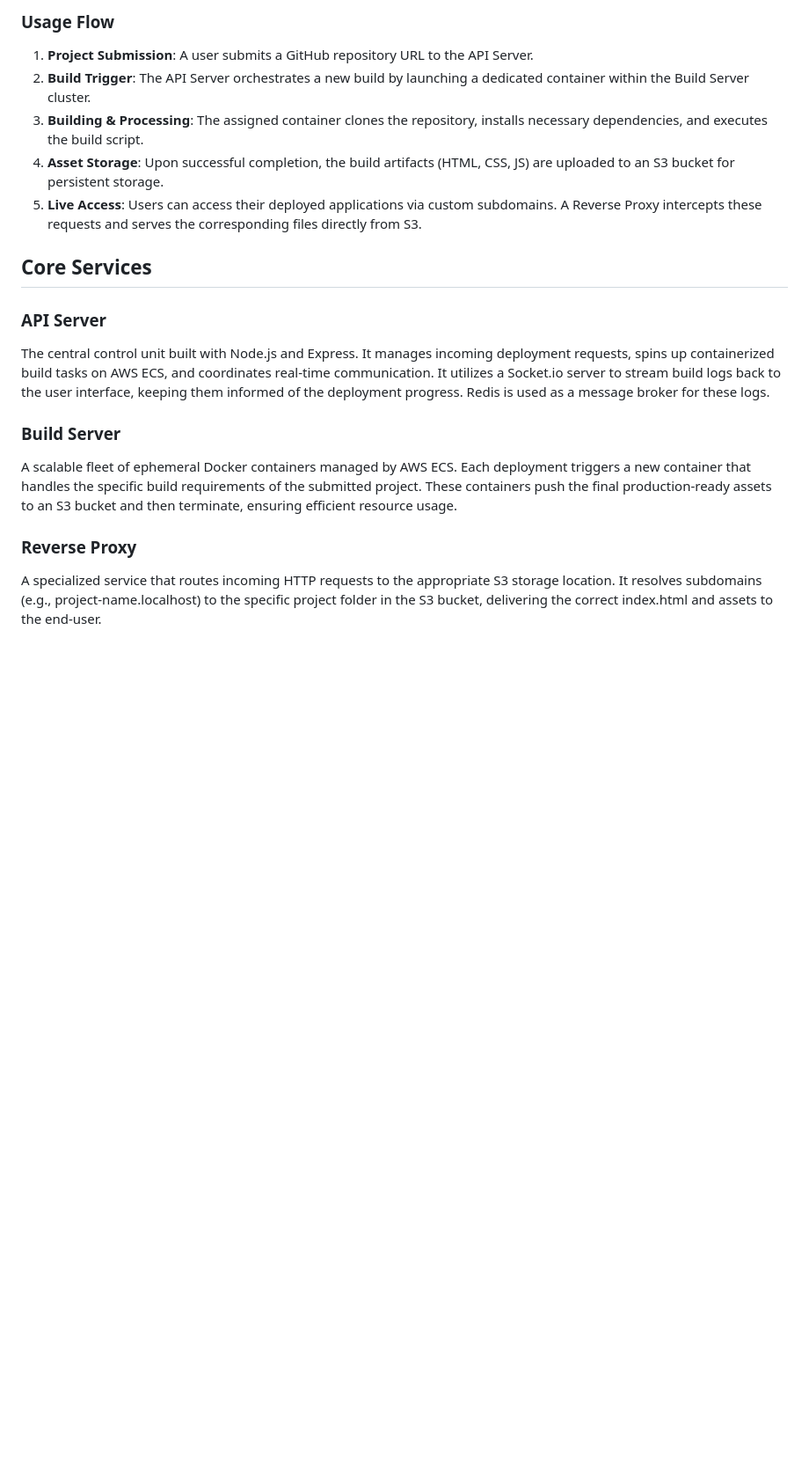
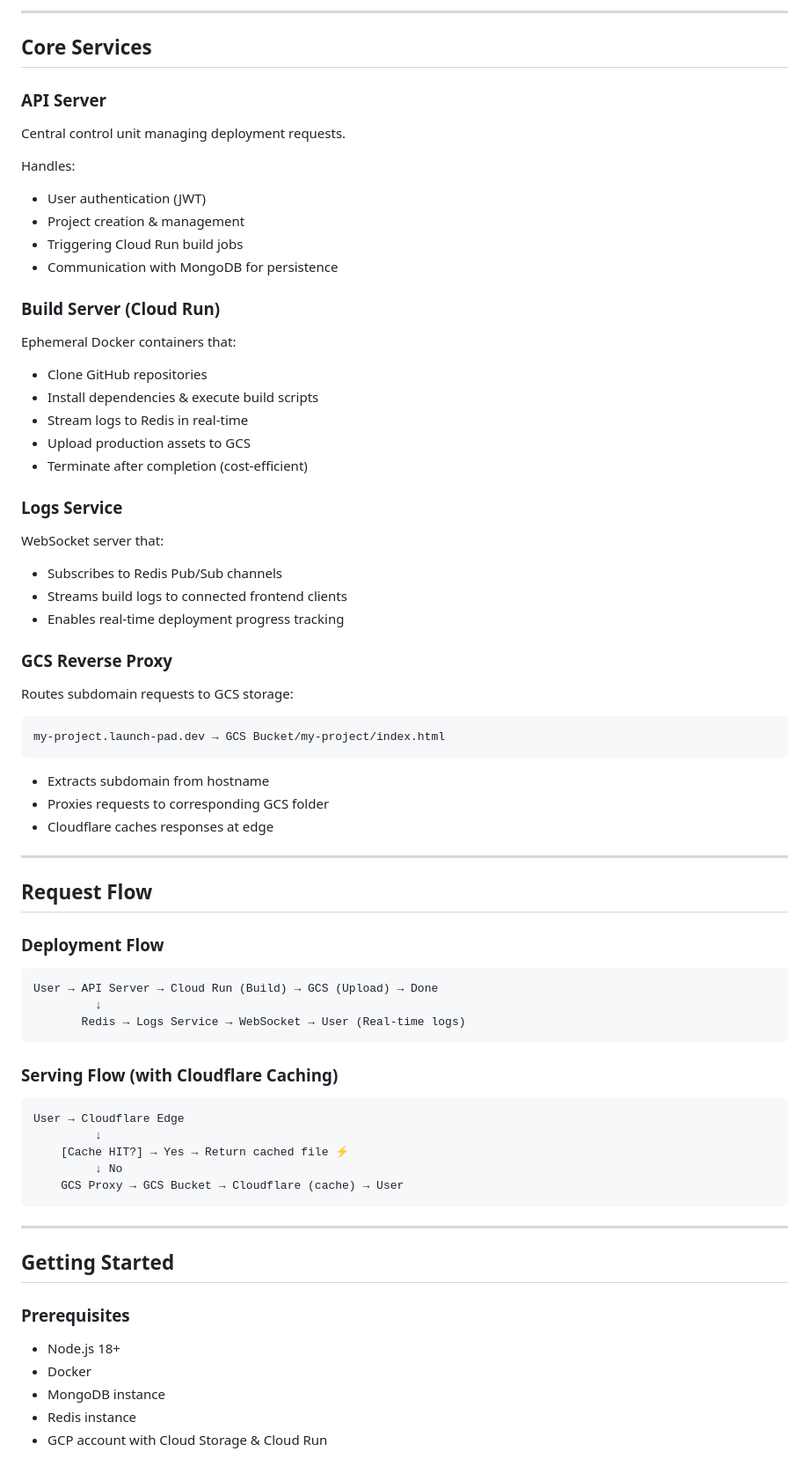
Before and after one commit to RudraBhungaliya/DeployDock, a Markdown page: README.md, the part around one of its changes. Shown at 88% size. GitHub-like rendering; blank space fills up the shorter version.

````diff
--- a/README.md
+++ b/README.md
@@ -24,19 +55,68 @@ The platform consists of several interconnected components that handle the lifec
 
-### Usage Flow
-
-1.  **Project Submission**: A user submits a GitHub repository URL to the API Server.
-2.  **Build Trigger**: The API Server orchestrates a new build by launching a dedicated container within the Build Server cluster.
-3.  **Building & Processing**: The assigned container clones the repository, installs necessary dependencies, and executes the build script.
-4.  **Asset Storage**: Upon successful completion, the build artifacts (HTML, CSS, JS) are uploaded to an S3 bucket for persistent storage.
-5.  **Live Access**: Users can access their deployed applications via custom subdomains. A Reverse Proxy intercepts these requests and serves the corresponding files directly from S3.
+---
 
 ## Core Services
 
 ### API Server
-The central control unit built with Node.js and Express. It manages incoming deployment requests, spins up containerized build tasks on AWS ECS, and coordinates real-time communication. It utilizes a Socket.io server to stream build logs back to the user interface, keeping them informed of the deployment progress. Redis is used as a message broker for these logs.
+Central control unit managing deployment requests.
 
-### Build Server
-A scalable fleet of ephemeral Docker containers managed by AWS ECS. Each deployment triggers a new container that handles the specific build requirements of the submitted project. These containers push the final production-ready assets to an S3 bucket and then terminate, ensuring efficient resource usage.
+Handles:
+- User authentication (JWT)
+- Project creation & management
+- Triggering Cloud Run build jobs
+- Communication with MongoDB for persistence
 
-### Reverse Proxy
-A specialized service that routes incoming HTTP requests to the appropriate S3 storage location. It resolves subdomains (e.g., project-name.localhost) to the specific project folder in the S3 bucket, delivering the correct index.html and assets to the end-user.
+### Build Server (Cloud Run)
+Ephemeral Docker containers that:
+- Clone GitHub repositories
+- Install dependencies & execute build scripts
+- Stream logs to Redis in real-time
+- Upload production assets to GCS
+- Terminate after completion (cost-efficient)
+
+### Logs Service
+WebSocket server that:
+- Subscribes to Redis Pub/Sub channels
+- Streams build logs to connected frontend clients
+- Enables real-time deployment progress tracking
+
+### GCS Reverse Proxy
+Routes subdomain requests to GCS storage:
+```
+my-project.launch-pad.dev → GCS Bucket/my-project/index.html
+```
+- Extracts subdomain from hostname
+- Proxies requests to corresponding GCS folder
+- Cloudflare caches responses at edge
+
+---
+
+## Request Flow
+
+### Deployment Flow
+```
+User → API Server → Cloud Run (Build) → GCS (Upload) → Done
+         ↓
+       Redis → Logs Service → WebSocket → User (Real-time logs)
+```
+
+### Serving Flow (with Cloudflare Caching)
+```
+User → Cloudflare Edge
+         ↓
+    [Cache HIT?] → Yes → Return cached file ⚡
+         ↓ No
+    GCS Proxy → GCS Bucket → Cloudflare (cache) → User
+```
+
+---
+
+## Getting Started
+
+### Prerequisites
+- Node.js 18+
+- Docker
+- MongoDB instance
+- Redis instance
+- GCP account with Cloud Storage & Cloud Run
+
````
Also changed, not shown: other parts of README.md (+85 -15 lines), diagram.png (added).
